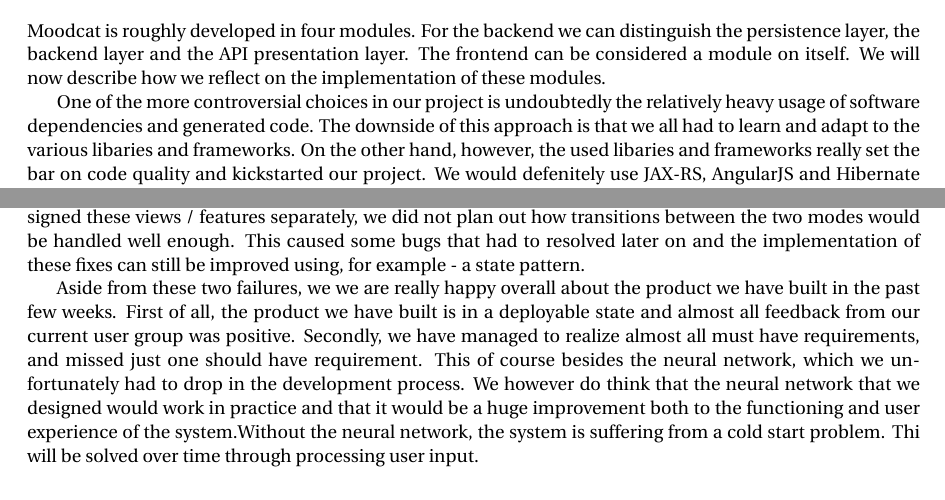
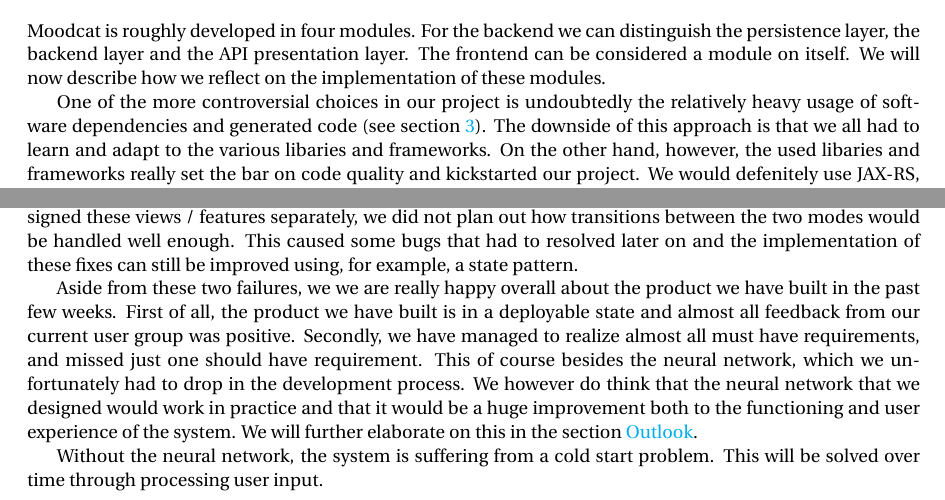
Before and after one commit to MoodCat/MoodCat.me, a LaTeX thesis (Documentation/General/finalReport/report.tex, which reads Documentation/General/finalReport/evaluation.tex): two parts of page 12 of 15, joined at a grey line, cut so that both start at the same text. Compiled offline with pdfLaTeX.

Commit message:
Added some references

```diff
--- a/Documentation/General/finalReport/evaluation.tex
+++ b/Documentation/General/finalReport/evaluation.tex
@@ -7,7 +7,7 @@ For the backend we can distinguish the persistence layer, the backend layer and
 The frontend can be considered a module on itself.
 We will now describe how we reflect on the implementation of these modules.
 
-One of the more controversial choices in our project is undoubtedly the relatively heavy usage of software dependencies and generated code.
+One of the more controversial choices in our project is undoubtedly the relatively heavy usage of software dependencies and generated code (see section \ref{sec:product-achitecture}).
 The downside of this approach is that we all had to learn and adapt to the various libaries and frameworks.
 On the other hand, however, the used libaries and frameworks really set the bar on code quality and kickstarted our project.
 We would defenitely use JAX-RS, AngularJS and Hibernate again if we had to write a web system for future projects and we are glad that we took this project as the opportunity to work with these tools.
@@ -23,12 +23,14 @@ For the web interface there is still some room for improvement.
 Most importantly the unclear positioning of various elements and the lack of descriptive headers made some parts of the website not so intuitive.
 The only real failure we encountered in the UI layer was that the two ways of listening to music (the classification game and the room listening) had quite some conflicting logic which had to be dealt with.
 Because we designed these views / features separately, we did not plan out how transitions between the two modes would be handled well enough.
-This caused some bugs that had to resolved later on and the implementation of these fixes can still be improved using, for example - a state pattern.
+This caused some bugs that had to resolved later on and the implementation of these fixes can still be improved using, for example, a state pattern.
 
 Aside from these two failures, we we are really happy overall about the product we have built in the past few weeks.
 First of all, the product we have built is in a deployable state and almost all feedback from our current user group was positive.
 Secondly, we have managed to realize almost all must have requirements, and missed just one should have requirement.
 This of course besides the neural network, which we unfortunately had to drop in the development process.
-We however do think that the neural network that we designed would work in practice and that it would be a huge improvement both to the functioning and user experience of the system.%TODODODO insert the actual references
+We however do think that the neural network that we designed would work in practice and that it would be a huge improvement both to the functioning and user experience of the system.
+We will further elaborate on this in the section \nameref{outlook-neural}.
+
 Without the neural network, the system is suffering from a cold start problem.
-Thi will be solved over time through processing user input.
+This will be solved over time through processing user input.
```
Also changed, not shown: Documentation/General/finalReport/outlook.tex (+2 -1 lines), Documentation/General/finalReport/reflection.tex (+1 -0 lines).
